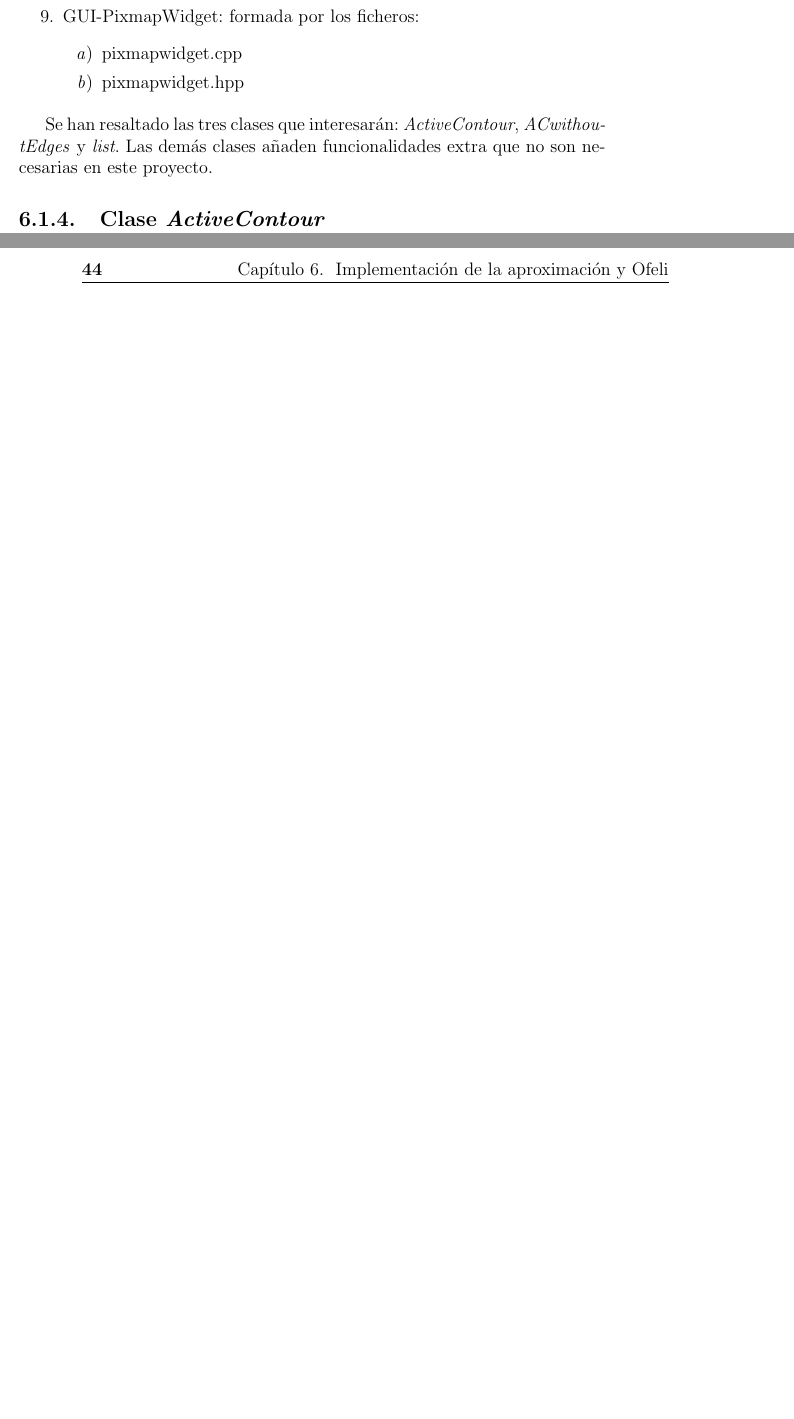
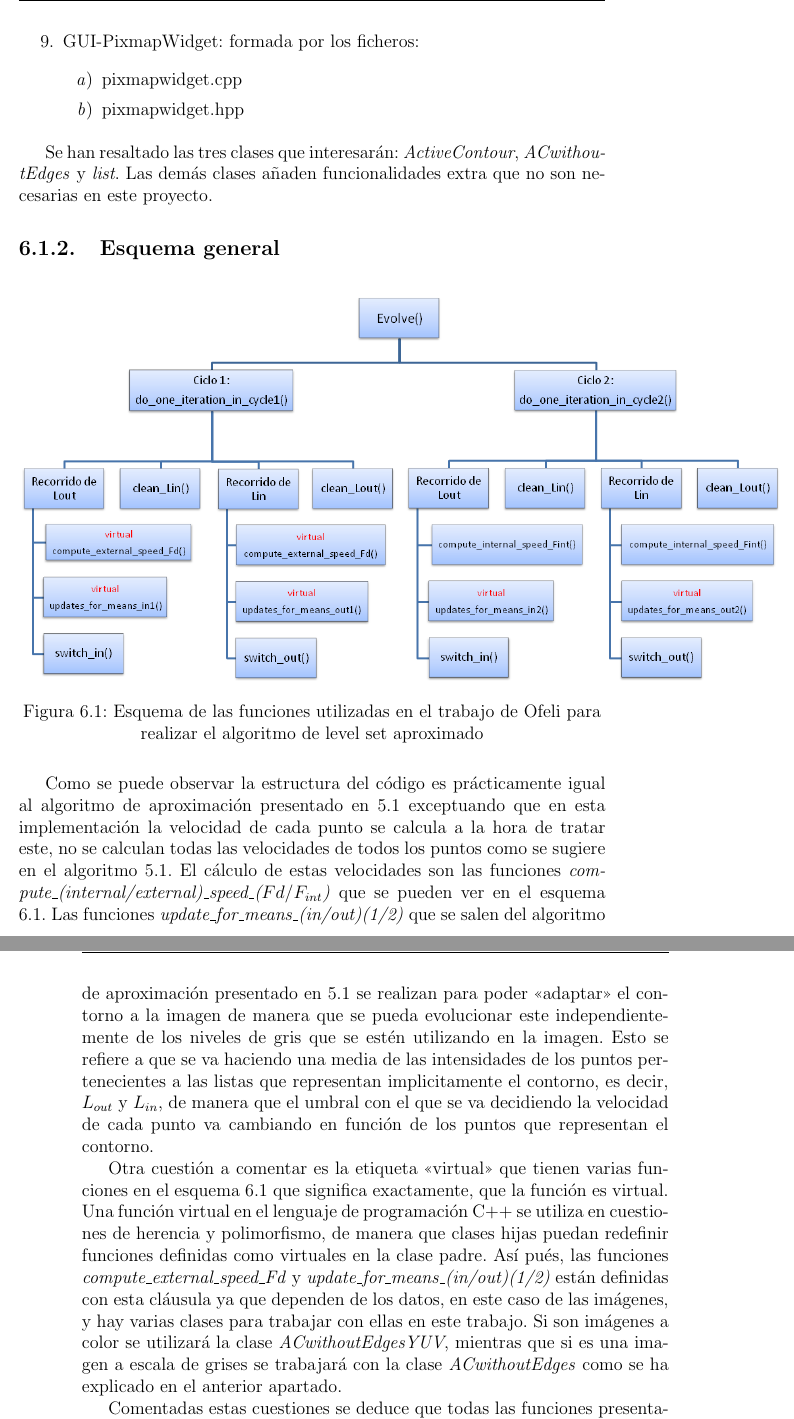
Before and after one commit to dfranco007/Documentacion, a LaTeX thesis (Main.tex, which reads file-chapter1.tex): two parts of pages 55 and 56 of 68, joined at a grey line, cut so that both start at the same text, the shorter picture padded with empty space. Compiled offline with pdfLaTeX; the source files are stored in an older character set and shown here as Unicode.

Commit message:
save: capitulo 6

```diff
--- a/file-chapter1.tex
+++ b/file-chapter1.tex
@@ -990,4 +982,18 @@ La implementación está formada por varias clases que se han dividido en dos ti
 
 Se han resaltado las tres clases que interesarán: \textit{ActiveContour}, \textit{ACwithoutEdges} y \textit{list}. Las demás clases añaden funcionalidades extra que no son necesarias en este proyecto.
 
-\subsection{Clase \textit{ActiveContour}}
+\subsection{Esquema general}
+
+ \begin{figure}[H]
+ 	\captionsetup{justification=centering}
+ 	\centering
+ 	\includegraphics[width=1.3\textwidth]{./imagenes/esquemaOfeli}
+ 	\caption{Esquema de las funciones utilizadas en el trabajo de Ofeli para realizar el algoritmo de level set aproximado}
+ 	\label{esquemaOfeli}
+ \end{figure}
+
+Como se puede observar la estructura del código es prácticamente igual al algoritmo de aproximación presentado en \ref{algoritmoFastLevelSet} exceptuando que en esta implementación la velocidad de cada punto se calcula a la hora de tratar este, no se calculan todas las velocidades de todos los puntos como se sugiere en el algoritmo \ref{algoritmoFastLevelSet}. El cálculo de estas velocidades son las funciones  \textit{compute\_(internal/external)\_speed\_($Fd/F_{int}$)} que se pueden ver en el esquema \ref{esquemaOfeli}. Las funciones  \textit{update\_for\_means\_(in/out)(1/2)} que se salen del algoritmo de aproximación presentado en \ref{algoritmoFastLevelSet} se realizan para poder <<adaptar>> el contorno a la imagen de manera que se pueda evolucionar este independientemente de los niveles de gris que se estén utilizando en la imagen. Esto se refiere a que se va haciendo una media de las intensidades de los puntos pertenecientes a las listas que representan implicitamente el contorno, es decir, $L_{out}$ y $L_{in}$, de manera que el umbral con el que se va decidiendo la velocidad de cada punto va cambiando en función de los puntos que representan el contorno.
+
+Otra cuestión a comentar es la etiqueta <<virtual>> que tienen varias funciones en el esquema \ref{esquemaOfeli} que significa exactamente, que la función es virtual. Una función virtual en el lenguaje de programación C++ se utiliza en cuestiones de herencia y polimorfismo, de manera que clases hijas puedan redefinir funciones definidas como virtuales en la clase padre. Así pués, las funciones  \textit{compute\_external\_speed\_Fd} y \textit{update\_for\_means\_(in/out)(1/2)} están definidas con esta cláusula ya que dependen de los datos, en este caso de las imágenes, y hay varias clases para trabajar con ellas en este trabajo. Si son imágenes a color se utilizará la clase \textit{ACwithoutEdgesYUV}, mientras que si es una imagen a escala de grises se trabajará con la clase \textit{ACwithoutEdges} como se ha explicado en el anterior apartado.
+
+Comentadas estas cuestiones se deduce que todas las funciones presentadas en el esquema \ref{esquemaOfeli} están implementadas en \textit{ActiveContour}, la clase padre, exceptuando aquellas que tienen la etiqueta <<virtual>> que las implementarán las clases hijas \textit{ACwithoutEdges} y \textit{ACwithoutEdgesYUV} dependiendo de las características de la imagen.
@@ -998,9 +1018,18 @@ Se han resaltado las tres clases que interesarán: \textit{ActiveContour}, \text
 
 
 
-\chapter{Paralelización de la aproximación del \textit{level set}}
+
 
 \chapter{Comparación de resultados temporales y rendimiento}
+
+
+
+
+
+
+
+
+
 
 \chapter{Funciones extras añadidas en base a la segmentación}
 
```
Also changed, not shown: file-bibliography.bib (+9 -0 lines), Main.bbl, imagenes/esquemaOfeli.png (added), file-chapter1.tex (26 more changed lines), 8 other files.
